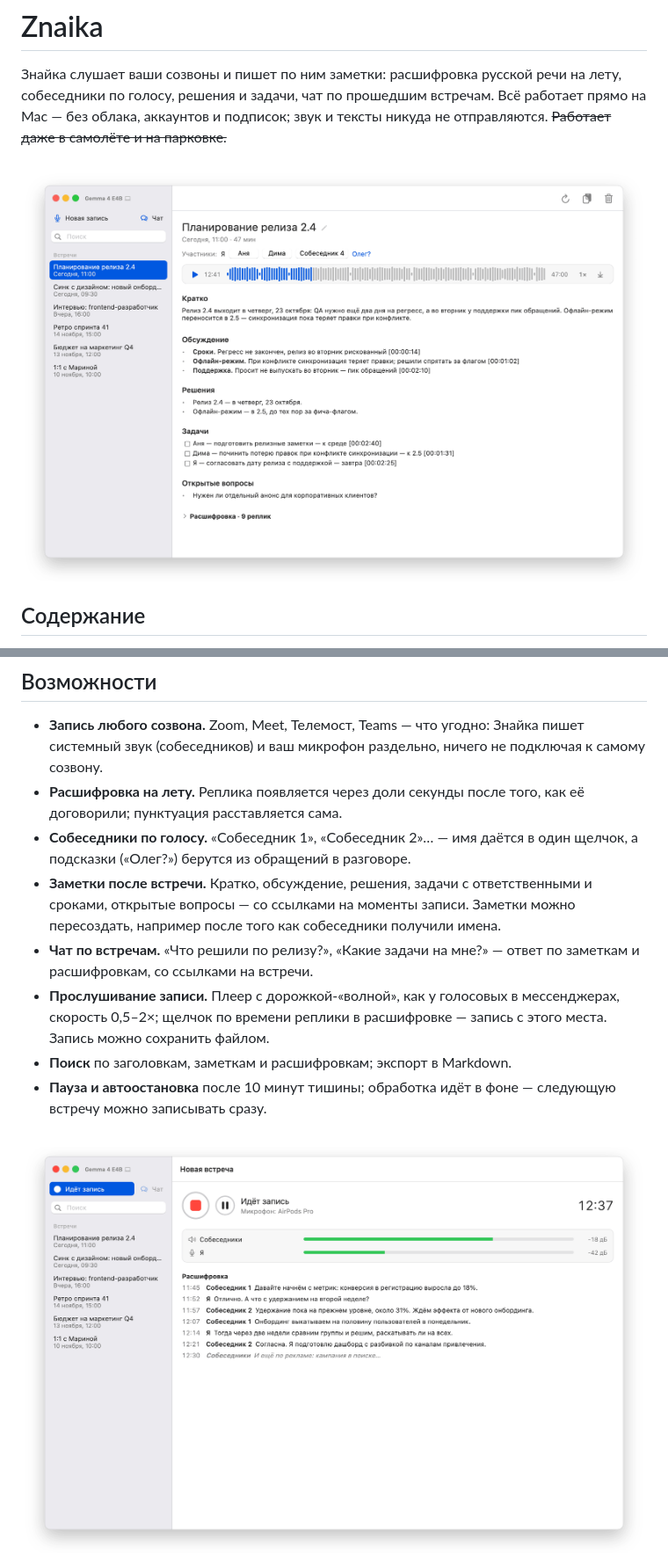
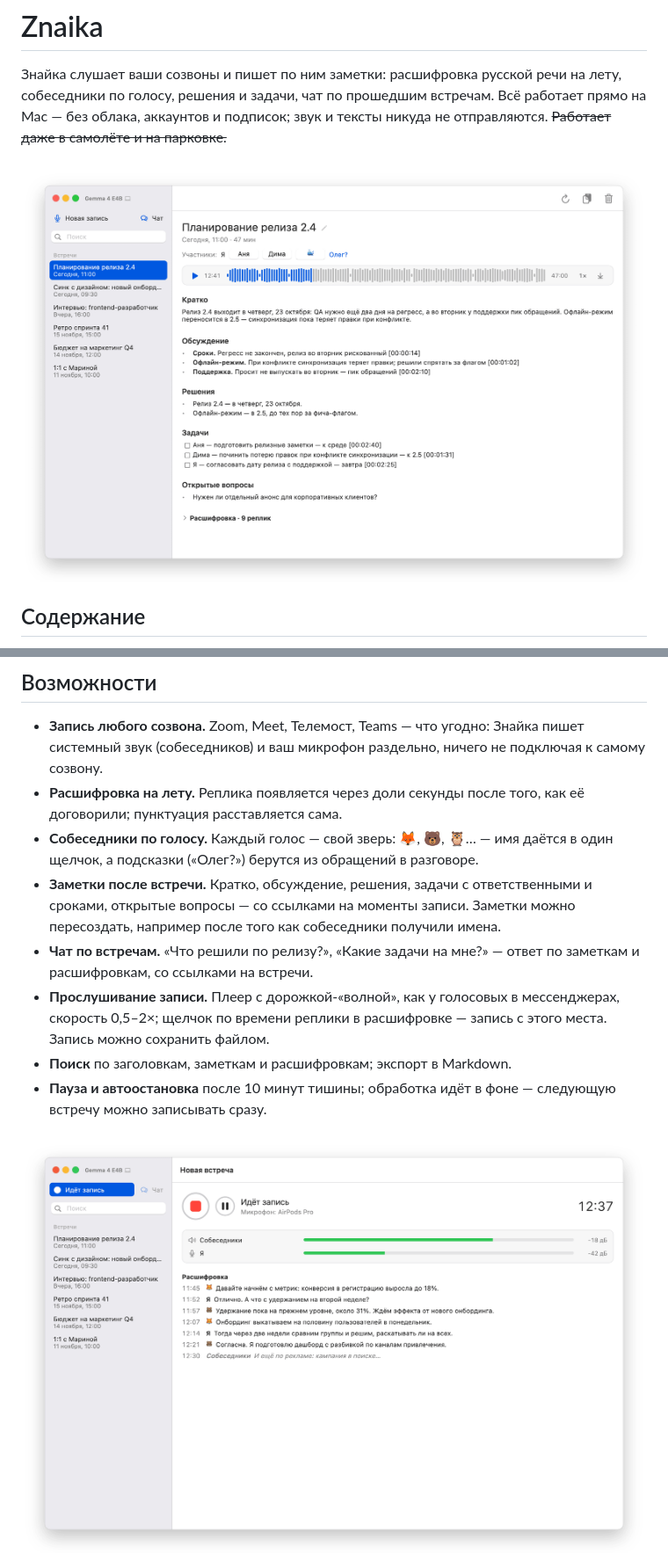
Before and after one commit to borisrozumnuk/znaika, a Markdown page: README.md, 2 parts joined by grey strips. Shown at 88% size. Rendered like a GitHub page; pictures changed too: docs/screenshots/chat-light.png, docs/screenshots/meeting-light.png, docs/screenshots/recording-light.png.

```diff
--- a/README.md
+++ b/README.md
@@ -30,7 +30,7 @@
   звук (собеседников) и ваш микрофон раздельно, ничего не подключая к самому созвону.
 - **Расшифровка на лету.** Реплика появляется через доли секунды после того, как её
   договорили; пунктуация расставляется сама.
-- **Собеседники по голосу.** «Собеседник 1», «Собеседник 2»… — имя даётся в один щелчок,
+- **Собеседники по голосу.** Каждый голос — свой зверь: 🦊, 🐻, 🦉… — имя даётся в один щелчок,
   а подсказки («Олег?») берутся из обращений в разговоре.
 - **Заметки после встречи.** Кратко, обсуждение, решения, задачи с ответственными и сроками,
   открытые вопросы — со ссылками на моменты записи. Заметки можно пересоздать, например
```
Also changed, not shown: docs/screenshots/chat-dark.png, docs/screenshots/meeting-dark.png, docs/screenshots/recording-dark.png, 8 other files.
